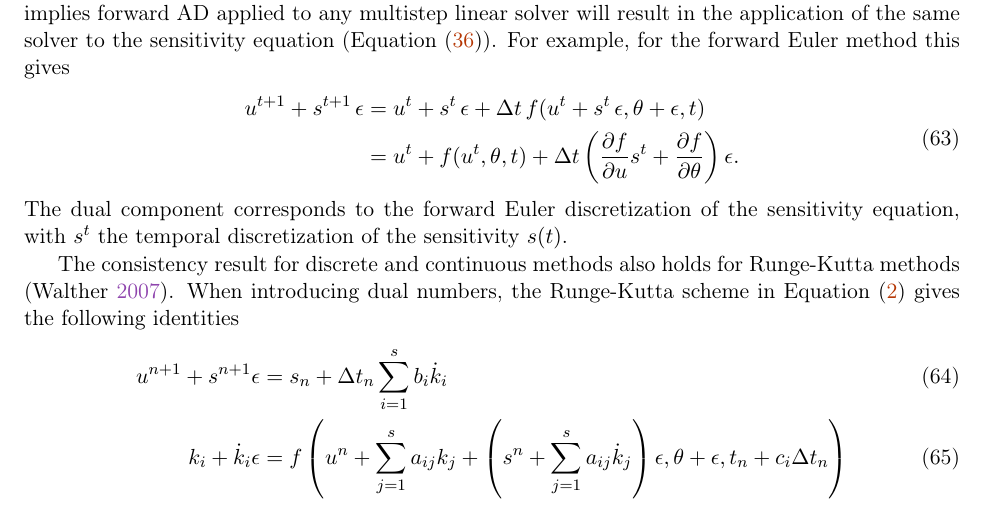
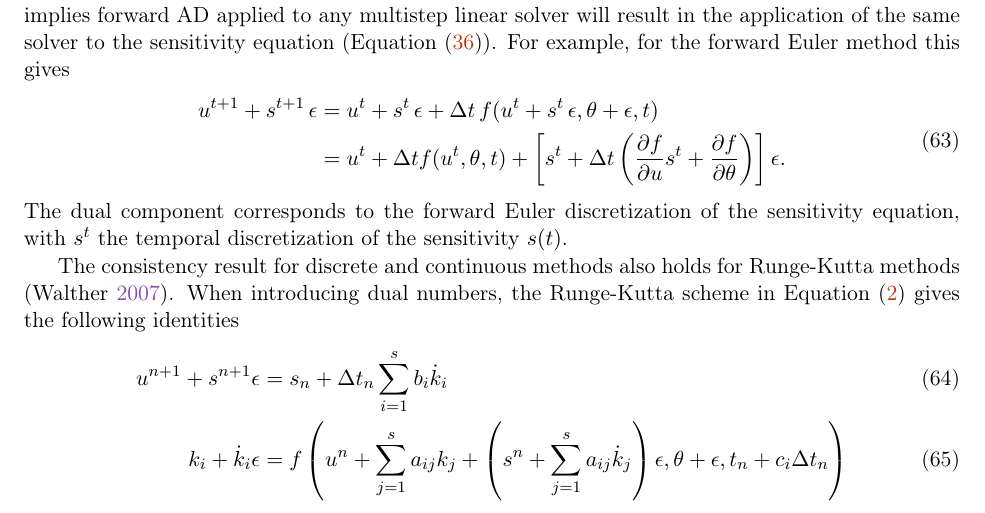
Before and after one commit to ODINN-SciML/DiffEqSensitivity-Review, a LaTeX paper (tex/main.tex, which reads tex/sections/methods-comparison.tex): part of page 33 of 70, cut so that both start at the same text. Compiled offline with pdfLaTeX.

Commit message:
fix eq:sensitivity-equation-AD missing terms

```diff
--- a/tex/sections/methods-comparison.tex
+++ b/tex/sections/methods-comparison.tex
@@ -152,13 +152,15 @@ For example, for the forward Euler method this gives
     &=
     u^t +  s^t \, \epsilon + \Delta t \, f (u^t + s^t \, \epsilon, \theta + \epsilon, t) \\
     &=
-    u^t + f(u^t, \theta, t)
+    u^t + \Delta t f(u^t, \theta, t)
     +
-    \Delta t
+    \left[
+    s^t + \Delta t
     \left(
-    \frac{\partial f}{\partial u} s^t +
+    \frac{\partial f}{\partial u} s^t+
     \frac{\partial f}{\partial \theta}
-    \right) \epsilon.
+    \right)
+    \right] \epsilon.
 \end{split}
 \label{eq:sensitivity-equation-AD}
 \end{align}
```
